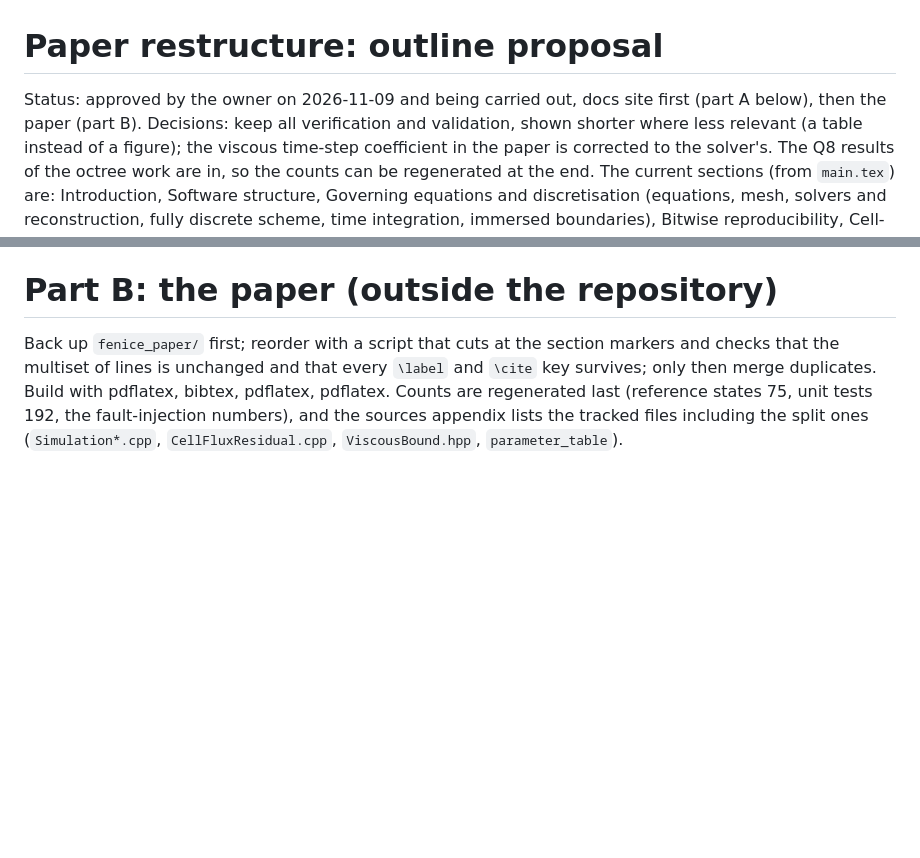
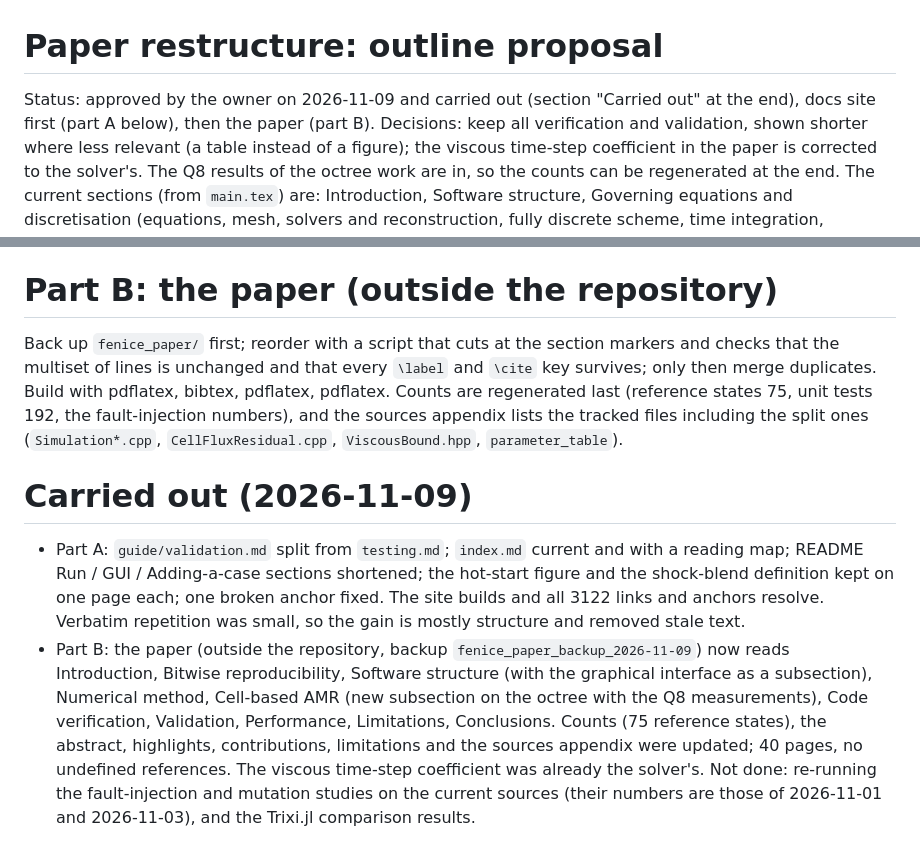
Before and after one commit to edotaglialatela/fenice, a Markdown page: docs/proposals/paper-restructure.md, 2 parts joined by grey strips. Drawn GitHub-style; blank space fills up the shorter version.

Commit message:
Restructure plan: what was carried out. [skip ci]
Co-Authored-By: Claude Sonnet 5.5 <noreply@anthropic.com>

```diff
--- a/docs/proposals/paper-restructure.md
+++ b/docs/proposals/paper-restructure.md
@@ -1,6 +1,6 @@
 # Paper restructure: outline proposal
 
-Status: approved by the owner on 2026-11-09 and being carried out, docs site first (part A below), then the paper (part B). Decisions:
+Status: approved by the owner on 2026-11-09 and carried out (section "Carried out" at the end), docs site first (part A below), then the paper (part B). Decisions:
 keep all verification and validation, shown shorter where less relevant (a table instead of a figure); the viscous time-step coefficient in
 the paper is corrected to the solver's. The Q8 results of the octree work are in, so the counts can be regenerated at the end. The current sections (from `main.tex`) are:
 Introduction, Software structure, Governing equations and discretisation (equations, mesh, solvers and reconstruction, fully discrete
@@ -80,3 +80,15 @@ Back up `fenice_paper/` first; reorder with a script that cuts at the section ma
 that every `\label` and `\cite` key survives; only then merge duplicates. Build with pdflatex, bibtex, pdflatex, pdflatex. Counts are
 regenerated last (reference states 75, unit tests 192, the fault-injection numbers), and the sources appendix lists the tracked files
 including the split ones (`Simulation*.cpp`, `CellFluxResidual.cpp`, `ViscousBound.hpp`, `parameter_table`).
+
+# Carried out (2026-11-09)
+
+* Part A: `guide/validation.md` split from `testing.md`; `index.md` current and with a reading map; README Run / GUI / Adding-a-case
+  sections shortened; the hot-start figure and the shock-blend definition kept on one page each; one broken anchor fixed. The site
+  builds and all 3122 links and anchors resolve. Verbatim repetition was small, so the gain is mostly structure and removed stale text.
+* Part B: the paper (outside the repository, backup `fenice_paper_backup_2026-11-09`) now reads Introduction, Bitwise reproducibility,
+  Software structure (with the graphical interface as a subsection), Numerical method, Cell-based AMR (new subsection on the octree with
+  the Q8 measurements), Code verification, Validation, Performance, Limitations, Conclusions. Counts (75 reference states), the abstract,
+  highlights, contributions, limitations and the sources appendix were updated; 40 pages, no undefined references. The viscous
+  time-step coefficient was already the solver's. Not done: re-running the fault-injection and mutation studies on the current sources
+  (their numbers are those of 2026-11-01 and 2026-11-03), and the Trixi.jl comparison results.
```
